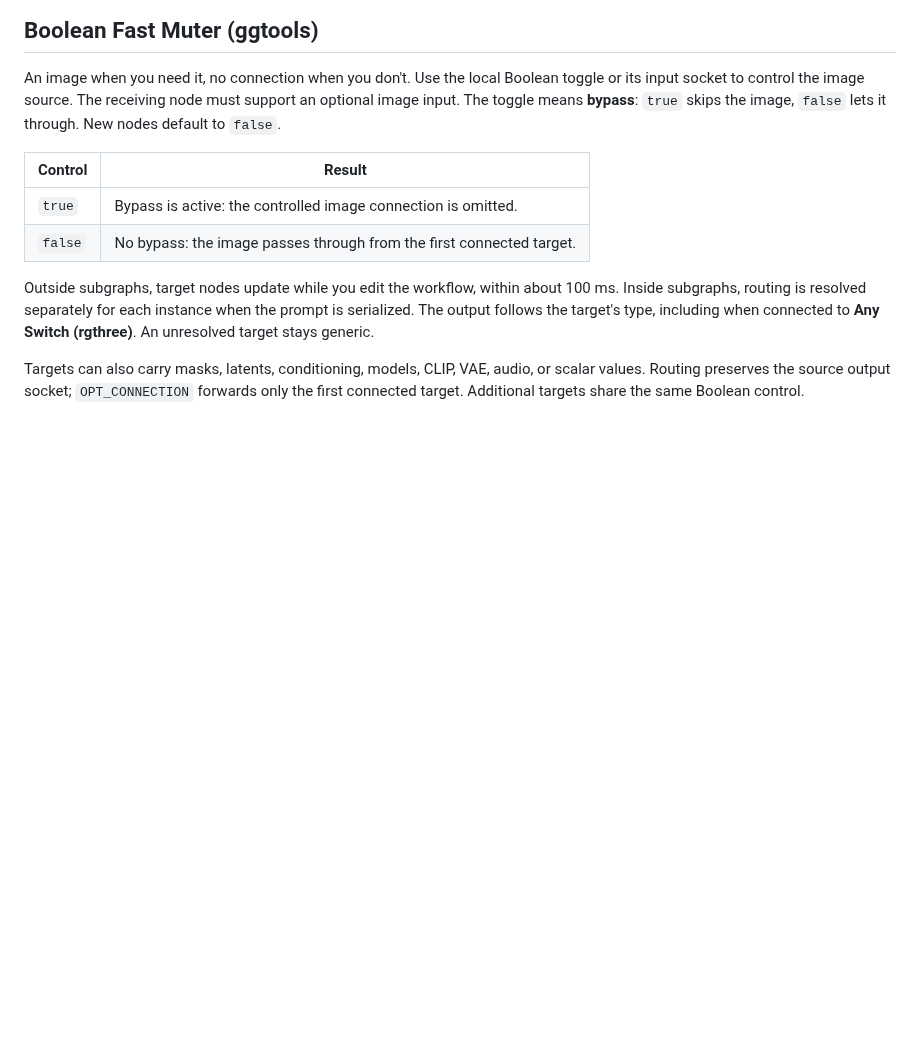
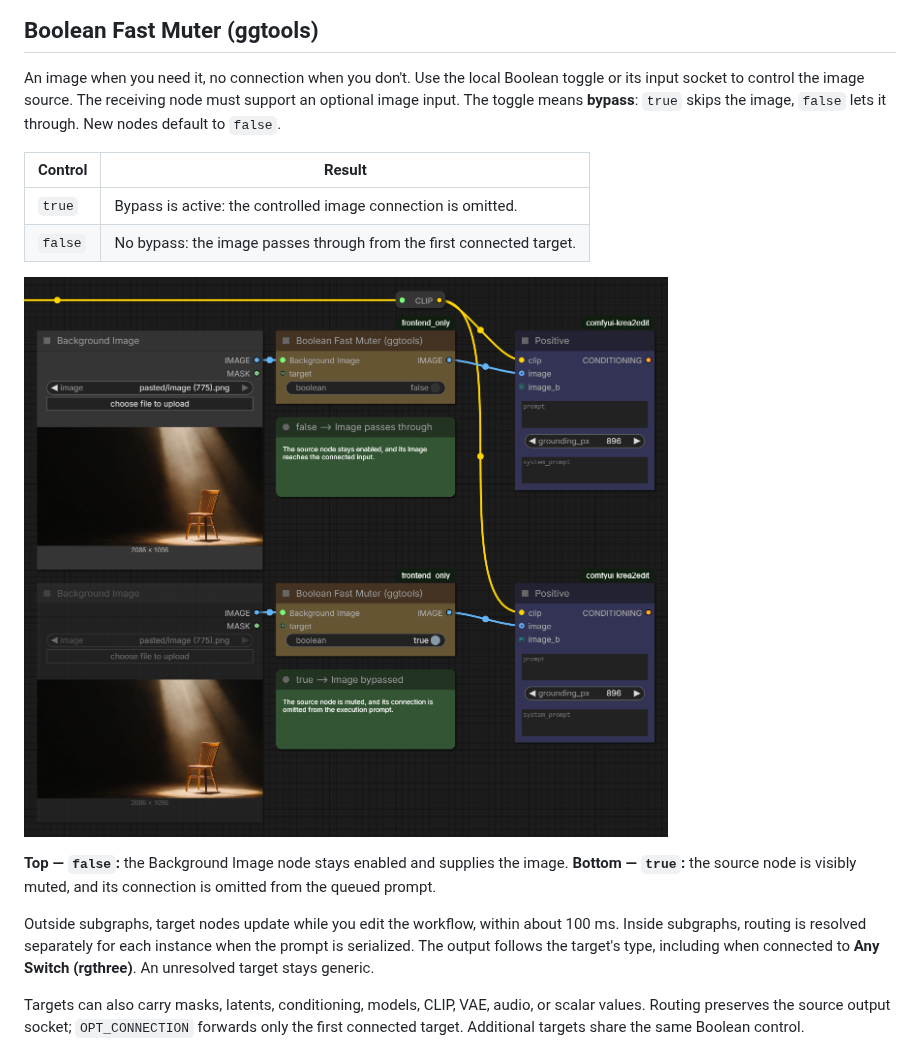
Before and after one commit to xducer/comfyui-gg-tools, a Markdown page: README.md, the part around one of its changes. Rendered like a GitHub page; pictures changed too: assets/bypass-example.png (added); blank space fills up the shorter version.

Commit message:
Update README hero and add annotated bypass example

```diff
--- a/README.md
+++ b/README.md
@@ -14,6 +14,10 @@ An image when you need it, no connection when you don't. Use the local Boolean t
 | --- | --- |
 | `true` | Bypass is active: the controlled image connection is omitted. |
 | `false` | No bypass: the image passes through from the first connected target. |
+
+![Boolean Fast Muter comparison: false passes the image in the top example; true mutes the Background Image node in the bottom example.](assets/bypass-example.png)
+
+**Top — `false`:** the Background Image node stays enabled and supplies the image. **Bottom — `true`:** the source node is visibly muted, and its connection is omitted from the queued prompt.
 
 Outside subgraphs, target nodes update while you edit the workflow, within about 100 ms. Inside subgraphs, routing is resolved separately for each instance when the prompt is serialized. The output follows the target's type, including when connected to **Any Switch (rgthree)**. An unresolved target stays generic.
 
```
Also changed, not shown: other parts of README.md (+1 -1 lines), 1 other file.
